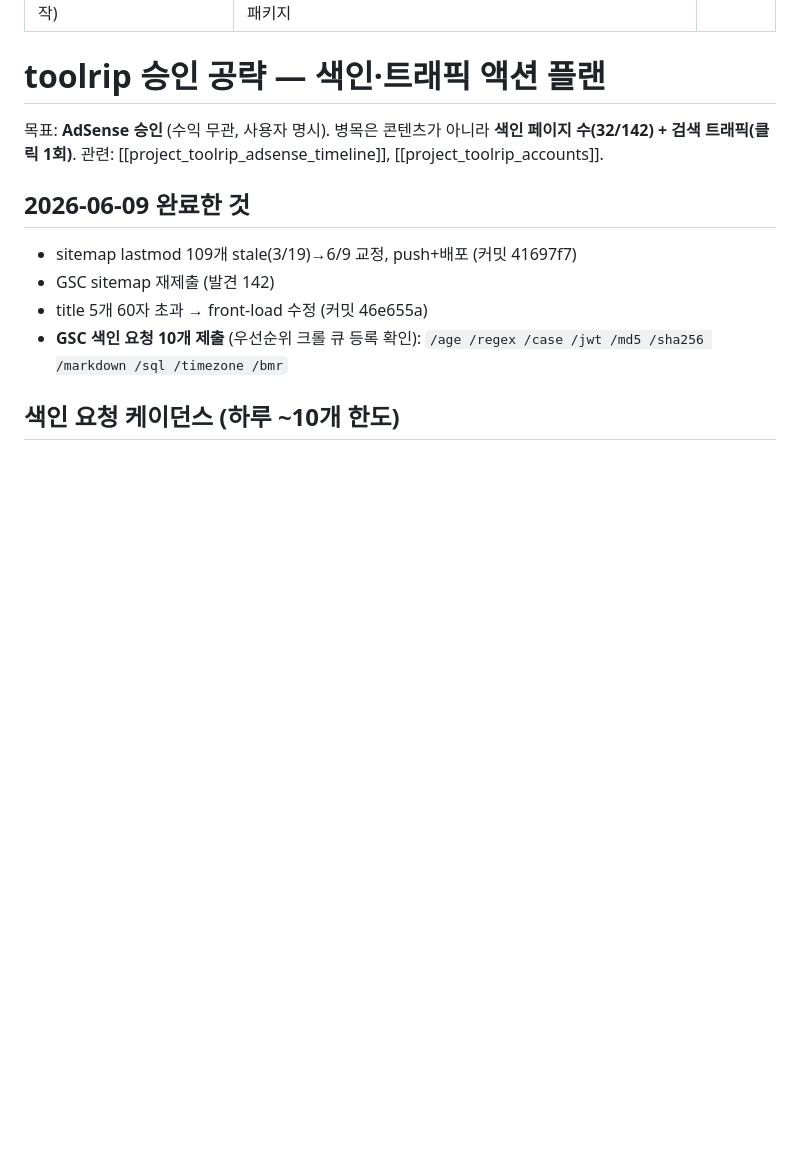
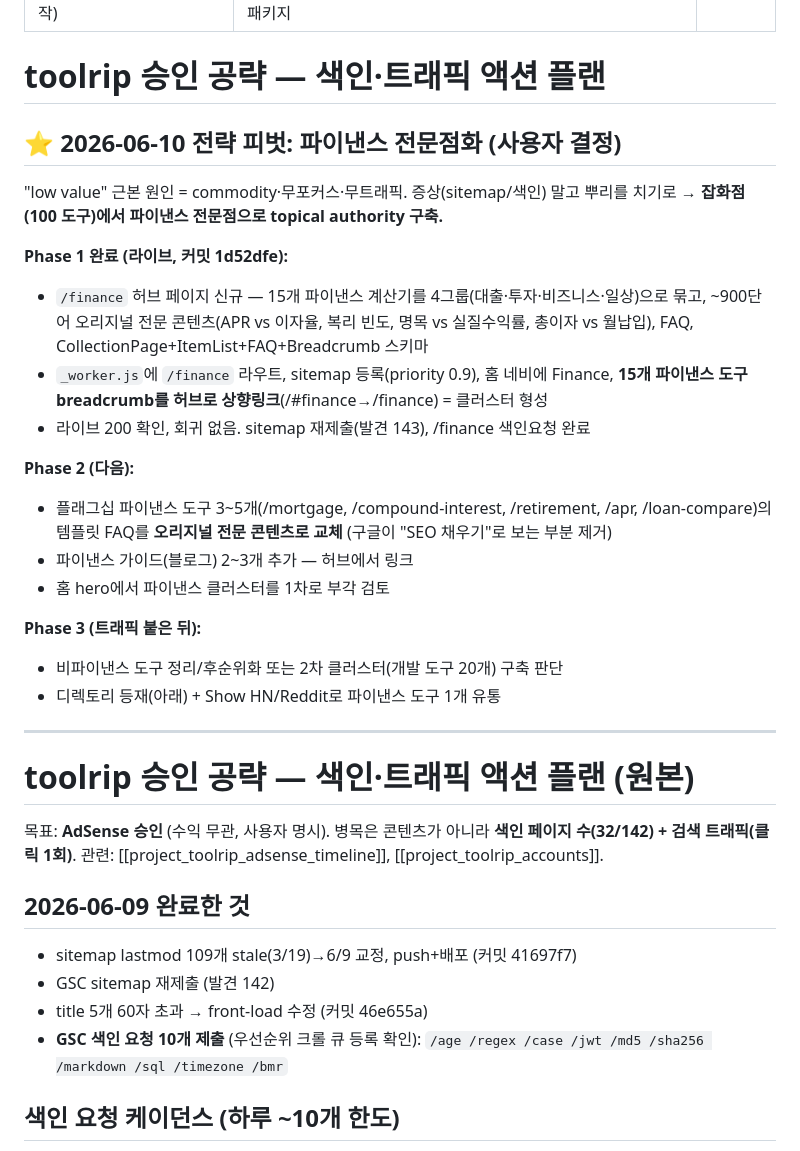
Before and after one commit to 212jeju/toolrip, a Markdown page: .claude/context/seo_indexing_action_plan.md, the part around the change. Drawn GitHub-style; blank space fills up the shorter version.

Commit message:
docs: record finance niche pivot Phase 1 (live) + Phase 2/3 roadmap
Co-Authored-By: Claude Opus 4.8 <noreply@anthropic.com>

```diff
--- a/.claude/context/seo_indexing_action_plan.md
+++ b/.claude/context/seo_indexing_action_plan.md
@@ -5,6 +5,27 @@ type: project
 ---
 
 # toolrip 승인 공략 — 색인·트래픽 액션 플랜
+
+## ⭐ 2026-06-10 전략 피벗: 파이낸스 전문점화 (사용자 결정)
+"low value" 근본 원인 = commodity·무포커스·무트래픽. 증상(sitemap/색인) 말고 뿌리를 치기로 → **잡화점(100 도구)에서 파이낸스 전문점으로 topical authority 구축.**
+
+**Phase 1 완료 (라이브, 커밋 1d52dfe):**
+- `/finance` 허브 페이지 신규 — 15개 파이낸스 계산기를 4그룹(대출·투자·비즈니스·일상)으로 묶고, ~900단어 오리지널 전문 콘텐츠(APR vs 이자율, 복리 빈도, 명목 vs 실질수익률, 총이자 vs 월납입), FAQ, CollectionPage+ItemList+FAQ+Breadcrumb 스키마
+- `_worker.js`에 `/finance` 라우트, sitemap 등록(priority 0.9), 홈 네비에 Finance, **15개 파이낸스 도구 breadcrumb를 허브로 상향링크**(/#finance→/finance) = 클러스터 형성
+- 라이브 200 확인, 회귀 없음. sitemap 재제출(발견 143), /finance 색인요청 완료
+
+**Phase 2 (다음):**
+- 플래그십 파이낸스 도구 3~5개(/mortgage, /compound-interest, /retirement, /apr, /loan-compare)의 템플릿 FAQ를 **오리지널 전문 콘텐츠로 교체** (구글이 "SEO 채우기"로 보는 부분 제거)
+- 파이낸스 가이드(블로그) 2~3개 추가 — 허브에서 링크
+- 홈 hero에서 파이낸스 클러스터를 1차로 부각 검토
+
+**Phase 3 (트래픽 붙은 뒤):**
+- 비파이낸스 도구 정리/후순위화 또는 2차 클러스터(개발 도구 20개) 구축 판단
+- 디렉토리 등재(아래) + Show HN/Reddit로 파이낸스 도구 1개 유통
+
+---
+
+# toolrip 승인 공략 — 색인·트래픽 액션 플랜 (원본)
 
 목표: **AdSense 승인** (수익 무관, 사용자 명시). 병목은 콘텐츠가 아니라 **색인 페이지 수(32/142) + 검색 트래픽(클릭 1회)**. 관련: [[project_toolrip_adsense_timeline]], [[project_toolrip_accounts]].
 
```
